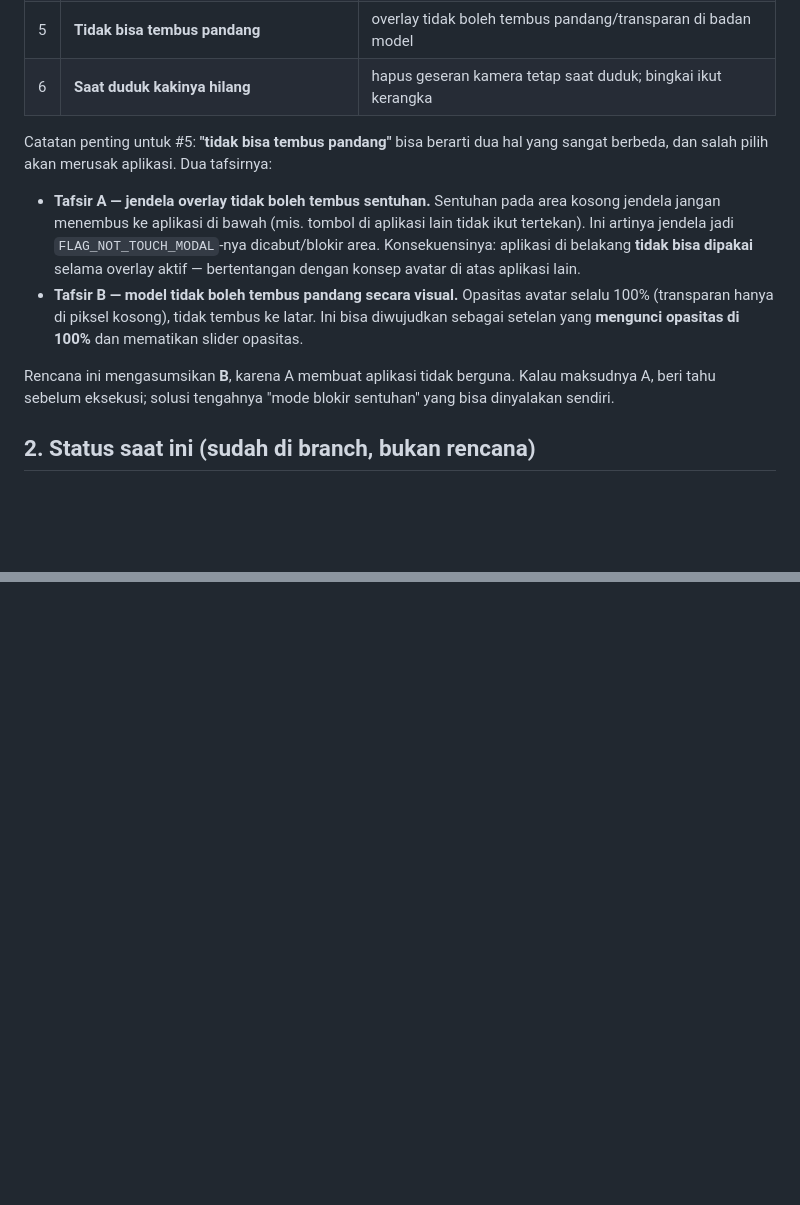
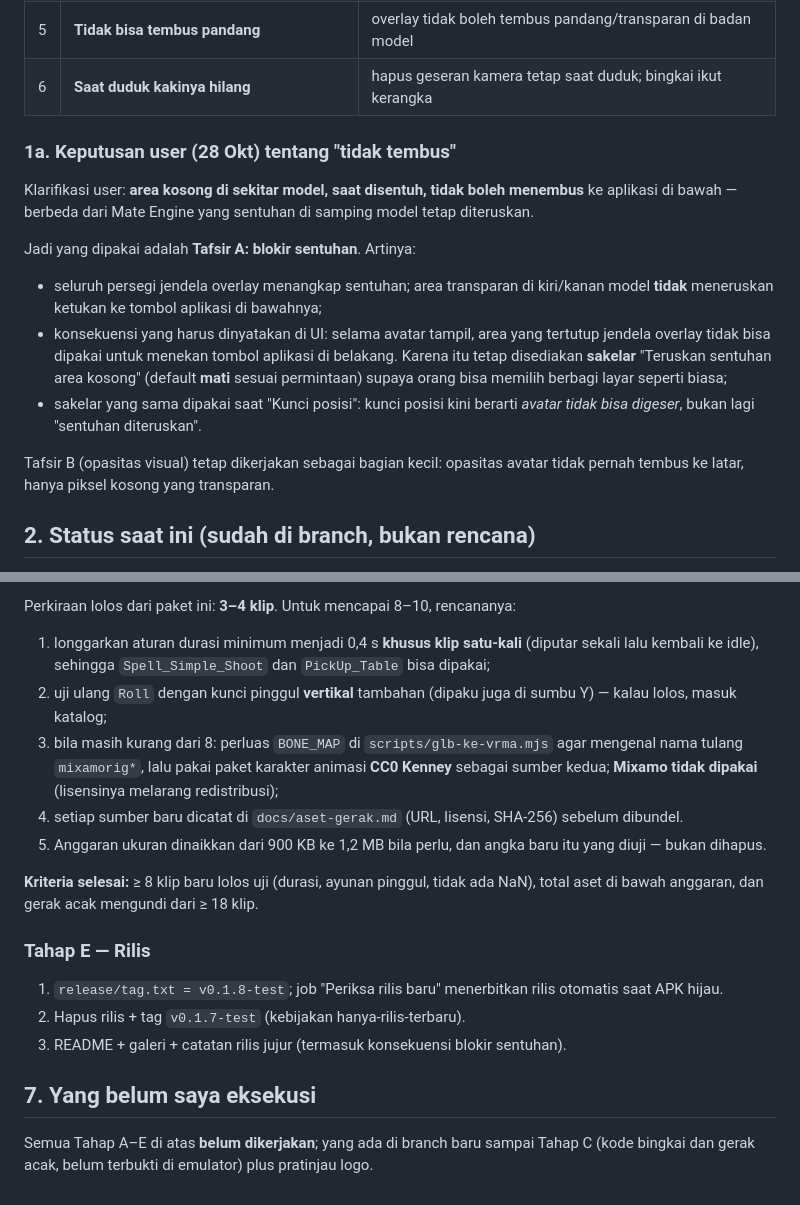
Before and after one commit to MRNODATAX/3D-engine-android, a Markdown page: docs/rencana-v0.1.8-logo-gerak-bingkai.md, 2 parts joined by grey strips. GitHub-like rendering; blank space fills up the shorter version.

```diff
--- a/docs/rencana-v0.1.8-logo-gerak-bingkai.md
+++ b/docs/rencana-v0.1.8-logo-gerak-bingkai.md
@@ -14,20 +14,23 @@ eksekusi menyusul setelah logo dipilih.
 | 5 | **Tidak bisa tembus pandang** | overlay tidak boleh tembus pandang/transparan di badan model |
 | 6 | **Saat duduk kakinya hilang** | hapus geseran kamera tetap saat duduk; bingkai ikut kerangka |
 
-Catatan penting untuk #5: **"tidak bisa tembus pandang"** bisa berarti dua hal yang sangat berbeda,
-dan salah pilih akan merusak aplikasi. Dua tafsirnya:
+### 1a. Keputusan user (28 Okt) tentang "tidak tembus"
 
-- **Tafsir A — jendela overlay tidak boleh tembus sentuhan.** Sentuhan pada area kosong jendela
-  jangan menembus ke aplikasi di bawah (mis. tombol di aplikasi lain tidak ikut tertekan).
-  Ini artinya jendela jadi `FLAG_NOT_TOUCH_MODAL`-nya dicabut/blokir area. Konsekuensinya: aplikasi
-  di belakang **tidak bisa dipakai** selama overlay aktif — bertentangan dengan konsep avatar di atas
-  aplikasi lain.
-- **Tafsir B — model tidak boleh tembus pandang secara visual.** Opasitas avatar selalu 100%
-  (transparan hanya di piksel kosong), tidak tembus ke latar. Ini bisa diwujudkan sebagai setelan
-  yang **mengunci opasitas di 100%** dan mematikan slider opasitas.
+Klarifikasi user: **area kosong di sekitar model, saat disentuh, tidak boleh menembus** ke aplikasi
+di bawah — berbeda dari Mate Engine yang sentuhan di samping model tetap diteruskan.
 
-Rencana ini mengasumsikan **B**, karena A membuat aplikasi tidak berguna. Kalau maksudnya A,
-beri tahu sebelum eksekusi; solusi tengahnya "mode blokir sentuhan" yang bisa dinyalakan sendiri.
+Jadi yang dipakai adalah **Tafsir A: blokir sentuhan**. Artinya:
+- seluruh persegi jendela overlay menangkap sentuhan; area transparan di kiri/kanan model **tidak**
+  meneruskan ketukan ke tombol aplikasi di bawahnya;
+- konsekuensi yang harus dinyatakan di UI: selama avatar tampil, area yang tertutup jendela overlay
+  tidak bisa dipakai untuk menekan tombol aplikasi di belakang. Karena itu tetap disediakan
+  **sakelar** "Teruskan sentuhan area kosong" (default **mati** sesuai permintaan) supaya orang bisa
+  memilih berbagi layar seperti biasa;
+- sakelar yang sama dipakai saat "Kunci posisi": kunci posisi kini berarti *avatar tidak bisa
+  digeser*, bukan lagi "sentuhan diteruskan".
+
+Tafsir B (opasitas visual) tetap dikerjakan sebagai bagian kecil: opasitas avatar tidak pernah
+tembus ke latar, hanya piksel kosong yang transparan.
 
 ## 2. Status saat ini (sudah di branch, bukan rencana)
 
@@ -105,0 +162,24 @@ Pratinjau: `docs/logo-pilihan.html` (ada contoh ukuran 24 dp dan 48 dp per kandi
+Perkiraan lolos dari paket ini: **3–4 klip**. Untuk mencapai 8–10, rencananya:
+1. longgarkan aturan durasi minimum menjadi 0,4 s **khusus klip satu-kali** (diputar sekali lalu
+   kembali ke idle), sehingga `Spell_Simple_Shoot` dan `PickUp_Table` bisa dipakai;
+2. uji ulang `Roll` dengan kunci pinggul **vertikal** tambahan (dipaku juga di sumbu Y) — kalau
+   lolos, masuk katalog;
+3. bila masih kurang dari 8: perluas `BONE_MAP` di `scripts/glb-ke-vrma.mjs` agar mengenal nama
+   tulang `mixamorig*`, lalu pakai paket karakter animasi **CC0 Kenney** sebagai sumber kedua;
+   **Mixamo tidak dipakai** (lisensinya melarang redistribusi);
+4. setiap sumber baru dicatat di `docs/aset-gerak.md` (URL, lisensi, SHA-256) sebelum dibundel.
+5. Anggaran ukuran dinaikkan dari 900 KB ke 1,2 MB bila perlu, dan angka baru itu yang diuji —
+   bukan dihapus.
+
+**Kriteria selesai:** ≥ 8 klip baru lolos uji (durasi, ayunan pinggul, tidak ada NaN), total aset
+di bawah anggaran, dan gerak acak mengundi dari ≥ 18 klip.
+
+### Tahap E — Rilis
+1. `release/tag.txt = v0.1.8-test`; job "Periksa rilis baru" menerbitkan rilis otomatis saat APK hijau.
+2. Hapus rilis + tag `v0.1.7-test` (kebijakan hanya-rilis-terbaru).
+3. README + galeri + catatan rilis jujur (termasuk konsekuensi blokir sentuhan).
+
+## 7. Yang belum saya eksekusi
+
+Semua Tahap A–E di atas **belum dikerjakan**; yang ada di branch baru sampai Tahap C (kode bingkai
+dan gerak acak, belum terbukti di emulator) plus pratinjau logo.
```
Also changed, not shown: other parts of docs/rencana-v0.1.8-logo-gerak-bingkai.md (+58 -5 lines).
